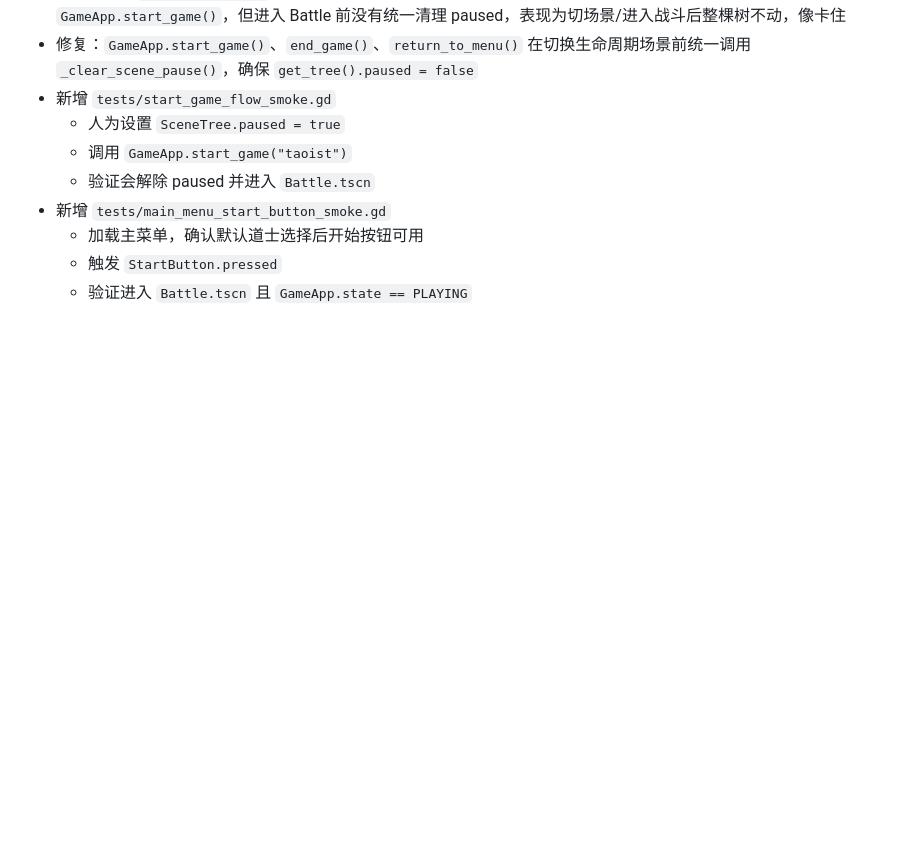
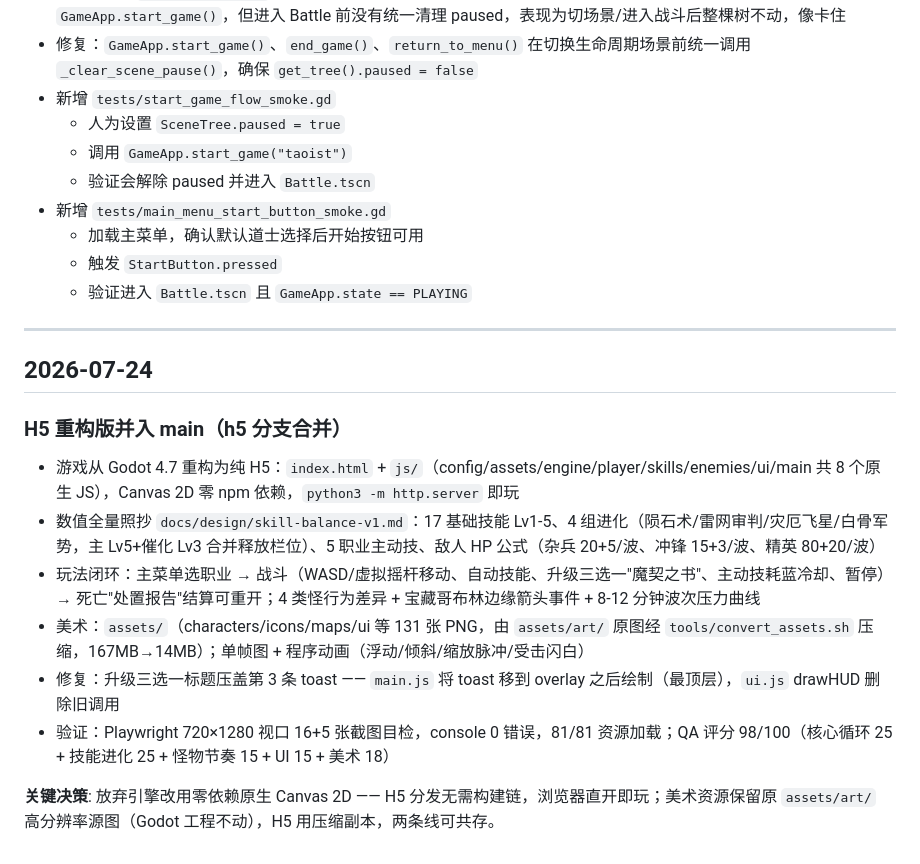
Before and after one commit to qingpao523/rg-game, a Markdown page: devlog.md, the part around the change. Drawn GitHub-style; blank space fills up the shorter version.

Commit message:
docs: devlog 记录 H5 重构版合并

```diff
--- a/devlog.md
+++ b/devlog.md
@@ -421,3 +421,18 @@
   - 加载主菜单，确认默认道士选择后开始按钮可用
   - 触发 `StartButton.pressed`
   - 验证进入 `Battle.tscn` 且 `GameApp.state == PLAYING`
+
+---
+
+## 2026-07-24
+
+### H5 重构版并入 main（h5 分支合并）
+
+- 游戏从 Godot 4.7 重构为纯 H5：`index.html` + `js/`（config/assets/engine/player/skills/enemies/ui/main 共 8 个原生 JS），Canvas 2D 零 npm 依赖，`python3 -m http.server` 即玩
+- 数值全量照抄 `docs/design/skill-balance-v1.md`：17 基础技能 Lv1-5、4 组进化（陨石术/雷网审判/灾厄飞星/白骨军势，主 Lv5+催化 Lv3 合并释放栏位）、5 职业主动技、敌人 HP 公式（杂兵 20+5/波、冲锋 15+3/波、精英 80+20/波）
+- 玩法闭环：主菜单选职业 → 战斗（WASD/虚拟摇杆移动、自动技能、升级三选一"魔契之书"、主动技耗蓝冷却、暂停）→ 死亡"处置报告"结算可重开；4 类怪行为差异 + 宝藏哥布林边缘箭头事件 + 8-12 分钟波次压力曲线
+- 美术：`assets/`（characters/icons/maps/ui 等 131 张 PNG，由 `assets/art/` 原图经 `tools/convert_assets.sh` 压缩，167MB→14MB）；单帧图 + 程序动画（浮动/倾斜/缩放脉冲/受击闪白）
+- 修复：升级三选一标题压盖第 3 条 toast —— `main.js` 将 toast 移到 overlay 之后绘制（最顶层），`ui.js` drawHUD 删除旧调用
+- 验证：Playwright 720×1280 视口 16+5 张截图目检，console 0 错误，81/81 资源加载；QA 评分 98/100（核心循环 25 + 技能进化 25 + 怪物节奏 15 + UI 15 + 美术 18）
+
+**关键决策**: 放弃引擎改用零依赖原生 Canvas 2D —— H5 分发无需构建链，浏览器直开即玩；美术资源保留原 `assets/art/` 高分辨率源图（Godot 工程不动），H5 用压缩副本，两条线可共存。
```
